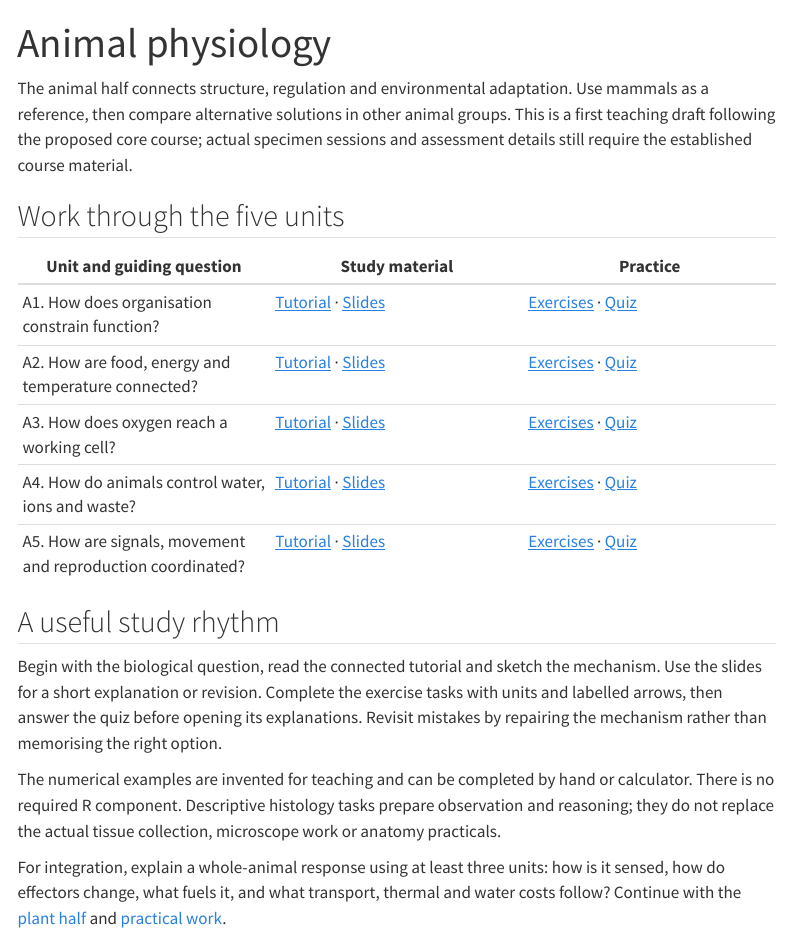
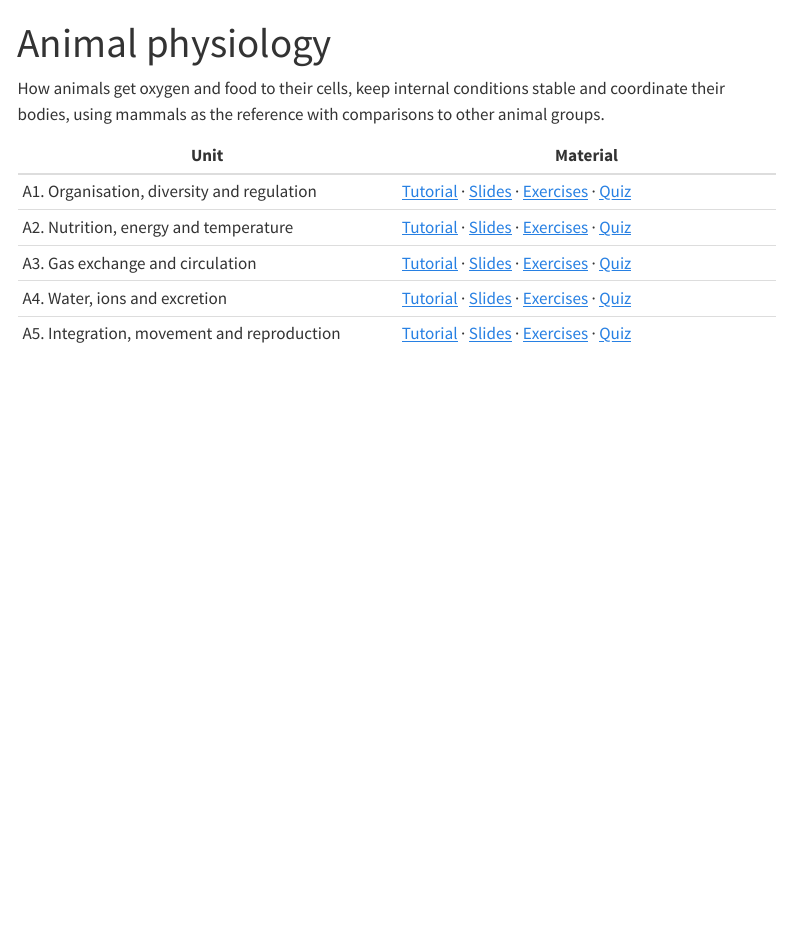
Before and after one commit to henriksson-lab/course_animalplantphysiology, a Quarto document (animal/index.qmd): the page in a window 1100 px wide, from its top. Rendered offline with R 4.5, knitr and Pandoc in place of Quarto, with nearby package versions; menus at the side of the page are left out.

Commit message:
Trim animal and plant overview pages to an intro line and unit table

```diff
--- a/animal/index.qmd
+++ b/animal/index.qmd
@@ -2,36 +2,14 @@
 title: "Animal physiology"
 ---
 
-The animal half connects structure, regulation and environmental adaptation.
-Use mammals as a reference, then compare alternative solutions in other animal
-groups. This is a first teaching draft following the proposed core course;
-actual specimen sessions and assessment details still require the established
-course material.
+How animals get oxygen and food to their cells, keep internal conditions stable
+and coordinate their bodies, using mammals as the reference with comparisons
+to other animal groups.
 
-## Work through the five units
-
-| Unit and guiding question | Study material | Practice |
-| --- | --- | --- |
-| A1. How does organisation constrain function? | [Tutorial](organisation/index.qmd) · [Slides](organisation/lec.qmd) | [Exercises](organisation/exercise.qmd) · [Quiz](organisation/quiz.qmd) |
-| A2. How are food, energy and temperature connected? | [Tutorial](energy-temperature/index.qmd) · [Slides](energy-temperature/lec.qmd) | [Exercises](energy-temperature/exercise.qmd) · [Quiz](energy-temperature/quiz.qmd) |
-| A3. How does oxygen reach a working cell? | [Tutorial](gas-circulation/index.qmd) · [Slides](gas-circulation/lec.qmd) | [Exercises](gas-circulation/exercise.qmd) · [Quiz](gas-circulation/quiz.qmd) |
-| A4. How do animals control water, ions and waste? | [Tutorial](water-excretion/index.qmd) · [Slides](water-excretion/lec.qmd) | [Exercises](water-excretion/exercise.qmd) · [Quiz](water-excretion/quiz.qmd) |
-| A5. How are signals, movement and reproduction coordinated? | [Tutorial](integration/index.qmd) · [Slides](integration/lec.qmd) | [Exercises](integration/exercise.qmd) · [Quiz](integration/quiz.qmd) |
-
-## A useful study rhythm
-
-Begin with the biological question, read the connected tutorial and sketch the
-mechanism. Use the slides for a short explanation or revision. Complete the
-exercise tasks with units and labelled arrows, then answer the quiz before
-opening its explanations. Revisit mistakes by repairing the mechanism rather
-than memorising the right option.
-
-The numerical examples are invented for teaching and can be completed by hand
-or calculator. There is no required R component. Descriptive histology tasks
-prepare observation and reasoning; they do not replace the actual tissue
-collection, microscope work or anatomy practicals.
-
-For integration, explain a whole-animal response using at least three units:
-how is it sensed, how do effectors change, what fuels it, and what transport,
-thermal and water costs follow? Continue with the [plant half](../plant/index.qmd)
-and [practical work](../practicals/index.qmd).
+| Unit | Material |
+| --- | --- |
+| A1. Organisation, diversity and regulation | [Tutorial](organisation/index.qmd) · [Slides](organisation/lec.qmd) · [Exercises](organisation/exercise.qmd) · [Quiz](organisation/quiz.qmd) |
+| A2. Nutrition, energy and temperature | [Tutorial](energy-temperature/index.qmd) · [Slides](energy-temperature/lec.qmd) · [Exercises](energy-temperature/exercise.qmd) · [Quiz](energy-temperature/quiz.qmd) |
+| A3. Gas exchange and circulation | [Tutorial](gas-circulation/index.qmd) · [Slides](gas-circulation/lec.qmd) · [Exercises](gas-circulation/exercise.qmd) · [Quiz](gas-circulation/quiz.qmd) |
+| A4. Water, ions and excretion | [Tutorial](water-excretion/index.qmd) · [Slides](water-excretion/lec.qmd) · [Exercises](water-excretion/exercise.qmd) · [Quiz](water-excretion/quiz.qmd) |
+| A5. Integration, movement and reproduction | [Tutorial](integration/index.qmd) · [Slides](integration/lec.qmd) · [Exercises](integration/exercise.qmd) · [Quiz](integration/quiz.qmd) |
--- a/plant/index.qmd
+++ b/plant/index.qmd
@@ -2,6 +2,3 @@
 title: "Plant physiology"
 ---
 
-Plants acquire resources, build organs and respond to their surroundings while
-remaining rooted in place. Follow a leaf from its construction through transport
-and metabolism to development, defence and biotechnology.
@@ -8,18 +8,2 @@ and metabolism to development, defence and biotechnology.
 
-This first teaching draft supplies explanations and classroom investigations.
-Departmental laboratory protocols and formal assessment instructions remain
-separate. No programming is required.
-
-| Unit | Guiding question | Study route |
-| --- | --- | --- |
-| P1. Organisation | How does a plant build a functioning body? | [Read](organisation/index.qmd), [slides](organisation/lec.qmd), [exercise](organisation/exercise.qmd), [self-check](organisation/quiz.qmd) |
-| P2. Water and nutrition | How do resources enter and move through a plant? | [Read](water-nutrition/index.qmd), [slides](water-nutrition/lec.qmd), [exercise](water-nutrition/exercise.qmd), [self-check](water-nutrition/quiz.qmd) |
-| P3. Carbon and metabolism | How does captured light support the whole organism? | [Read](carbon-metabolism/index.qmd), [slides](carbon-metabolism/lec.qmd), [exercise](carbon-metabolism/exercise.qmd), [self-check](carbon-metabolism/quiz.qmd) |
-| P4. Development | How does a signal change growth and reproduction? | [Read](development/index.qmd), [slides](development/lec.qmd), [exercise](development/exercise.qmd), [self-check](development/quiz.qmd) |
-| P5. Stress and biotechnology | How can physiology inform an intervention? | [Read](stress-biotechnology/index.qmd), [slides](stress-biotechnology/lec.qmd), [exercise](stress-biotechnology/exercise.qmd), [self-check](stress-biotechnology/quiz.qmd) |
-
-Draw compartments, label movement and predict what changes if one step is
-disrupted. Invented exercise observations are labelled as teaching examples;
-they do not reproduce an actual experiment's results. Use the reading, then the
-short lecture deck, then exercises and self-checks. A scientific explanation
-needs a mechanism and evidence, not just a named hormone or pathway.
+| Unit | Material |
@@ -25,0 +14,2 @@ needs a mechanism and evidence, not just a named hormone or pathway.
+| P4. Signals, growth and reproduction | [Tutorial](development/index.qmd) · [Slides](development/lec.qmd) · [Exercises](development/exercise.qmd) · [Quiz](development/quiz.qmd) |
+| P5. Stress, defence and biotechnology | [Tutorial](stress-biotechnology/index.qmd) · [Slides](stress-biotechnology/lec.qmd) · [Exercises](stress-biotechnology/exercise.qmd) · [Quiz](stress-biotechnology/quiz.qmd) |
```
Also changed, not shown: docs/search.json, plant/index.qmd (7 more changed lines), 2 other files.
